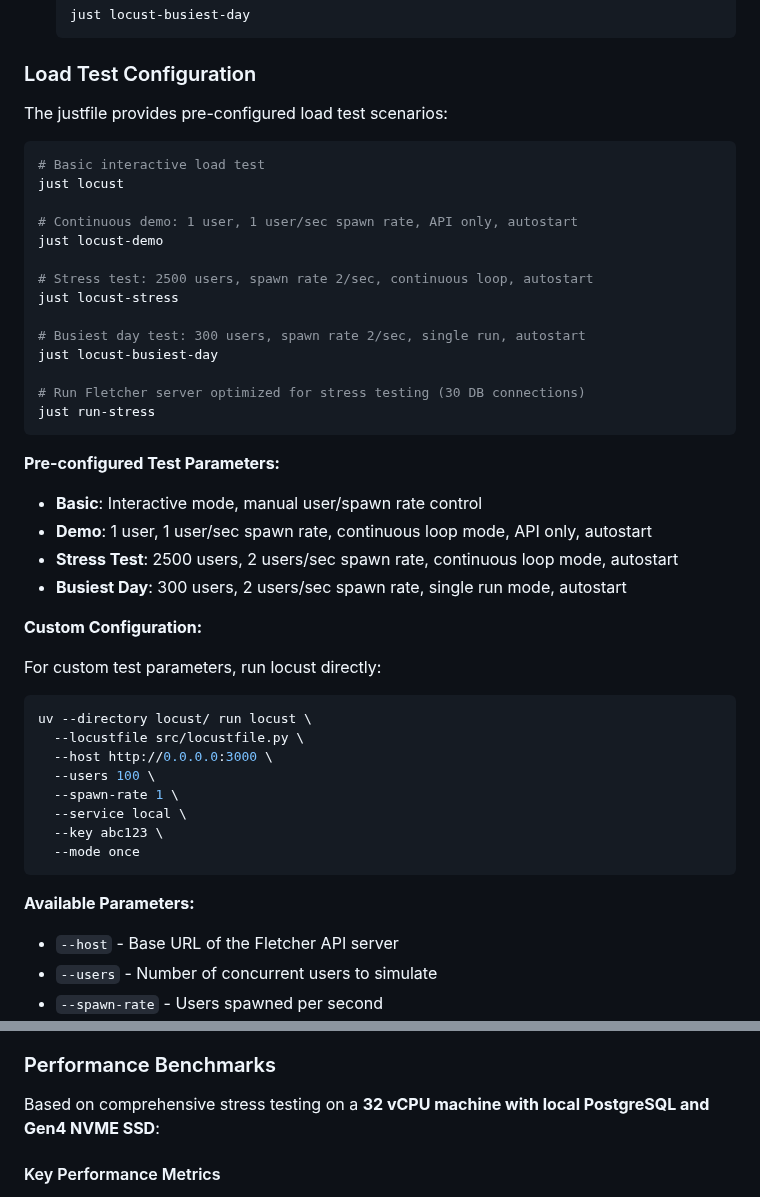
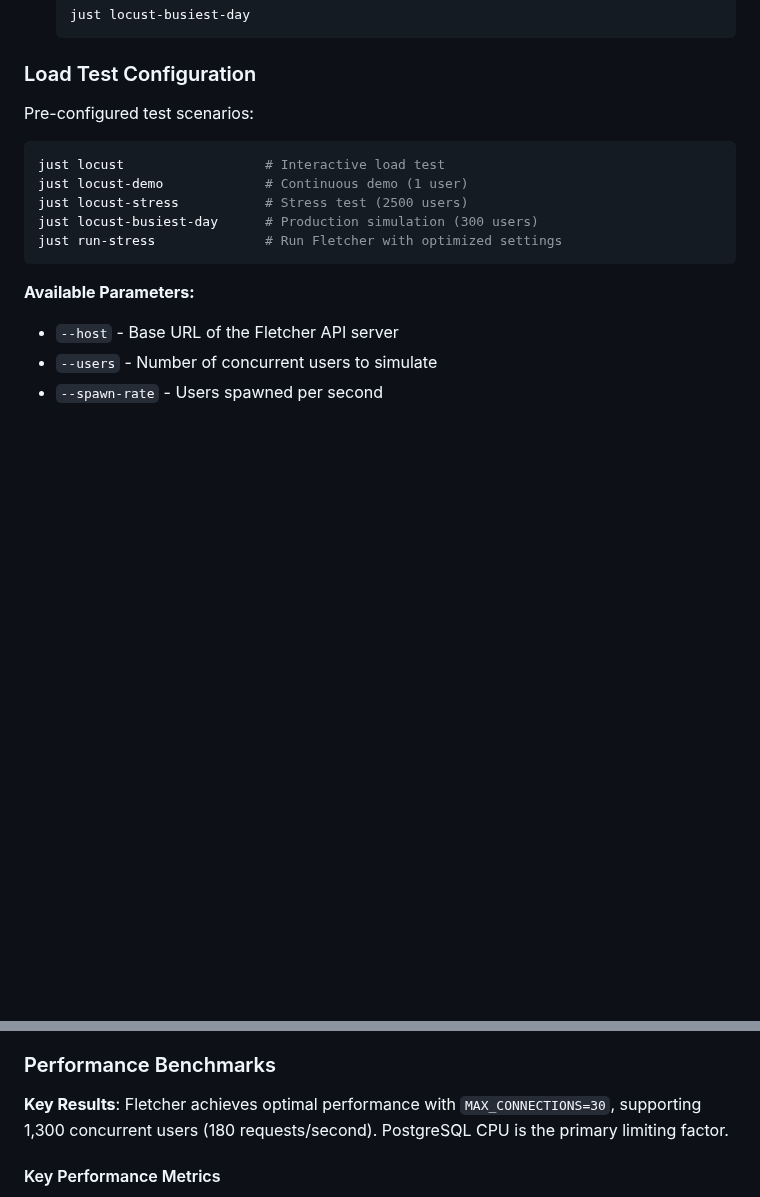
Before and after one commit to adelg003/fletcher, a Markdown page: README.md, 2 parts joined by grey strips. GitHub-like rendering; blank space fills up the shorter version.

Commit message:
README.md cleanup

````diff
--- a/README.md
+++ b/README.md
@@ -719,45 +719,14 @@ realistic user workflows and evaluate system performance under various loads.
 
 ### Load Test Configuration
 
-The justfile provides pre-configured load test scenarios:
+Pre-configured test scenarios:
 
 ```bash
-# Basic interactive load test
-just locust
-
-# Continuous demo: 1 user, 1 user/sec spawn rate, API only, autostart
-just locust-demo
-
-# Stress test: 2500 users, spawn rate 2/sec, continuous loop, autostart
-just locust-stress
-
-# Busiest day test: 300 users, spawn rate 2/sec, single run, autostart
-just locust-busiest-day
-
-# Run Fletcher server optimized for stress testing (30 DB connections)
-just run-stress
-```
-
-**Pre-configured Test Parameters:**
-
-- **Basic**: Interactive mode, manual user/spawn rate control
-- **Demo**: 1 user, 1 user/sec spawn rate, continuous loop mode, API only, autostart
-- **Stress Test**: 2500 users, 2 users/sec spawn rate, continuous loop mode, autostart
-- **Busiest Day**: 300 users, 2 users/sec spawn rate, single run mode, autostart
-
-**Custom Configuration:**
-
-For custom test parameters, run locust directly:
-
-```bash
-uv --directory locust/ run locust \
-  --locustfile src/locustfile.py \
-  --host http://0.0.0.0:3000 \
-  --users 100 \
-  --spawn-rate 1 \
-  --service local \
-  --key abc123 \
-  --mode once
+just locust                  # Interactive load test
+just locust-demo             # Continuous demo (1 user)
+just locust-stress           # Stress test (2500 users)
+just locust-busiest-day      # Production simulation (300 users)
+just run-stress              # Run Fletcher with optimized settings
 ```
 
 **Available Parameters:**
@@ -782,8 +751,9 @@ The load tests simulate several realistic Fletcher workflows:
 
 ### Performance Benchmarks
 
-Based on comprehensive stress testing on a **32 vCPU machine with local
-PostgreSQL and Gen4 NVME SSD**:
+**Key Results**: Fletcher achieves optimal performance with `MAX_CONNECTIONS=30`,
+supporting 1,300 concurrent users (180 requests/second). PostgreSQL CPU is the
+primary limiting factor.
 
 #### Key Performance Metrics
 
````
